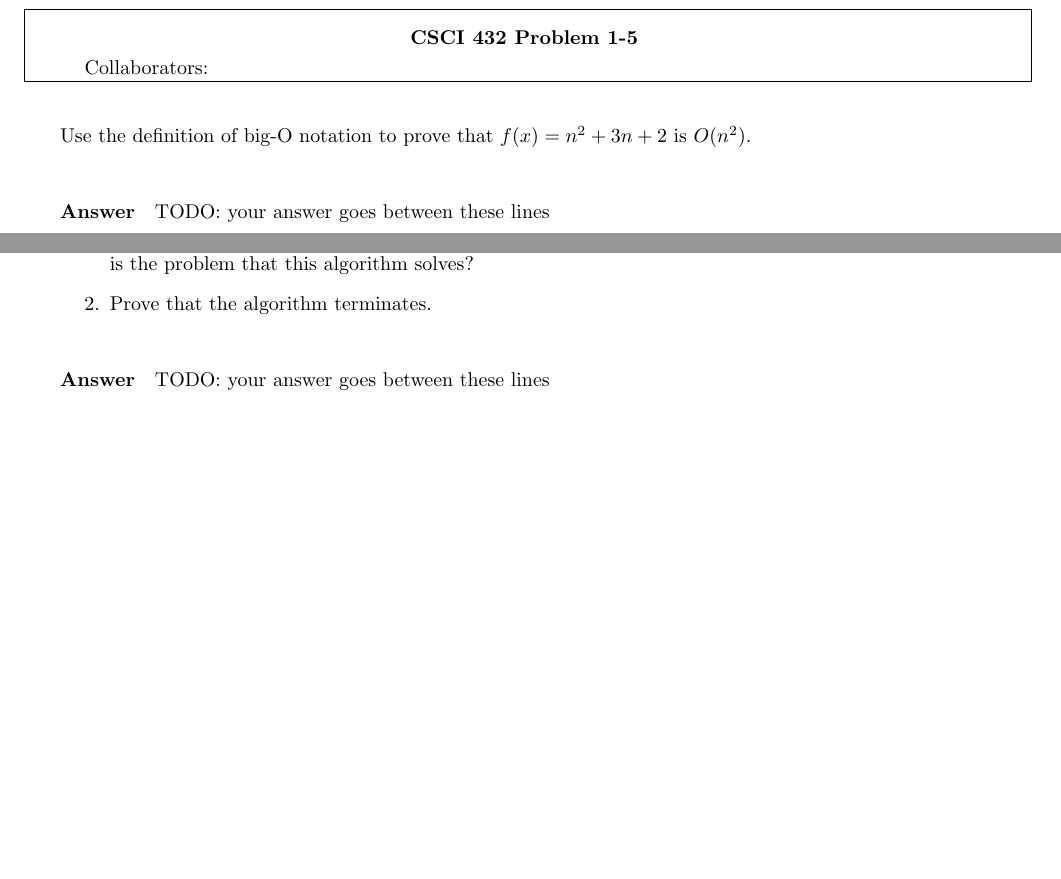
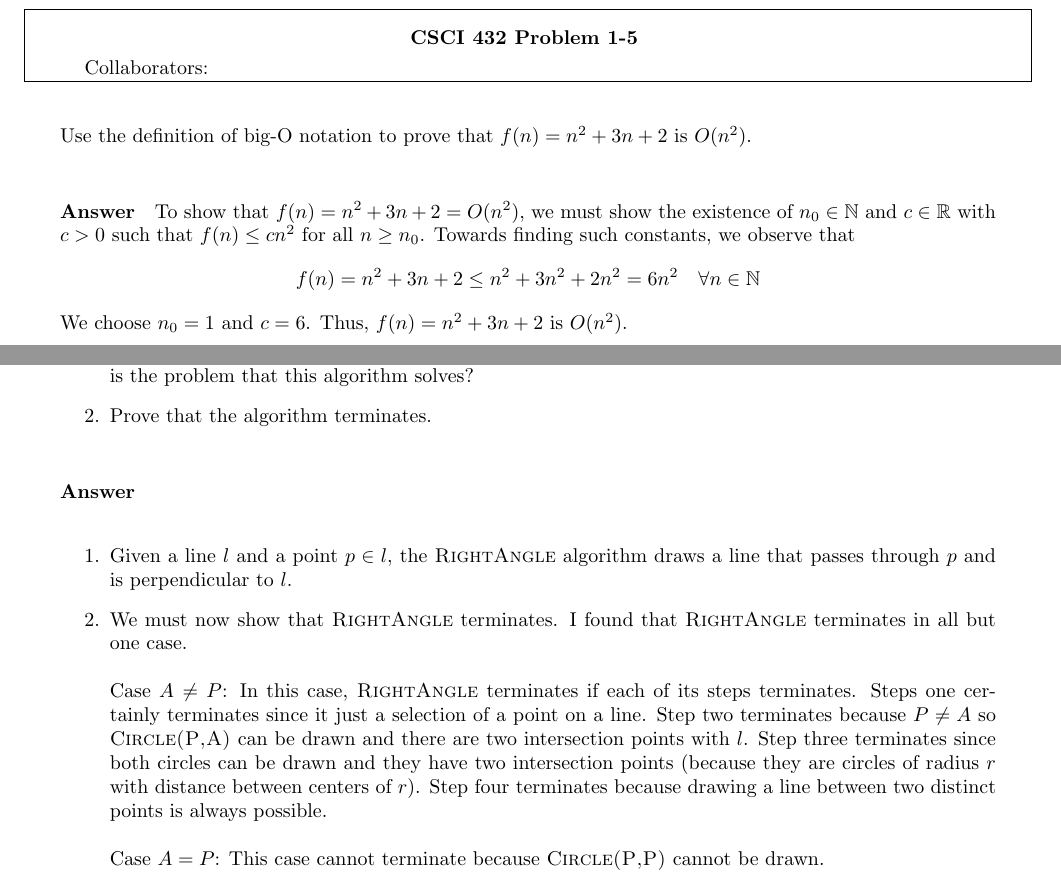
Before and after one commit to nathanstouffer/adv-alg, a LaTeX document (hw/hw-1/hw-1.tex): two parts of pages 6 and 7 of 8, joined at a grey line, cut so that both start at the same text, the shorter picture padded with empty space. Compiled offline with pdfLaTeX.

Commit message:
finishing hw 1

```diff
--- a/hw/hw-1/hw-1.tex
+++ b/hw/hw-1/hw-1.tex
@@ -139,14 +150,18 @@ blah
 
 
 \nextprob
-Use the definition of big-O notation to prove that $f(x)=n^2 + 3n +2$ is
+Use the definition of big-O notation to prove that $f(n)=n^2 + 3n +2$ is
 $O(n^2)$.
 
 \paragraph{Answer}
 
 % ============================================
 
-TODO: your answer goes between these lines
+To show that $f(n) = n^2 + 3n + 2 = O(n^2)$, we must show the existence of $n_0 \in \N$ and $c \in \R$ with $ c > 0$ such that $f(n) \leq c n^2$  for all $n \geq n_0$.
+Towards finding such constants, we observe that
+$$ f(n) = n^2 + 3n + 2 \leq n^2 + 3n^2 + 2n^2 = 6n^2 \hspace{1em} \forall n \in \N $$
+We choose $n_0 = 1$ and $c = 6$.
+Thus, $f(n) = n^2 + 3n + 2 $ is $O(n^2)$.
 
 % ============================================
 
@@ -165,7 +180,17 @@ Consider the \textsc{RightAngle} algorithm on page 8 of the textbook.
 
 % ============================================
 
-TODO: your answer goes between these lines
+\begin{enumerate}
+    \item Given a line $l$ and a point $p \in l$, the \textsc{RightAngle} algorithm draws a line that passes through $p$ and is perpendicular to $l$.
+    \item We must now show that \textsc{RightAngle} terminates.
+    I found that \textsc{RightAngle} terminates in all but one case. \parspace
+    Case $A \neq P$: In this case, \textsc{RightAngle} terminates if each of its steps terminates.
+    Steps one certainly terminates since it just a selection of a point on a line.
+    Step two terminates because $P \neq A$ so \textsc{Circle(P,A)} can be drawn and there are two intersection points with $l$.
+    Step three terminates since both circles can be drawn and they have two intersection points (because they are circles of radius $r$ with distance between centers of $r$).
+    Step four terminates because drawing a line between two distinct points is always possible. \parspace
+    Case $A = P$: This case cannot terminate because \textsc{Circle(P,P)} cannot be drawn.
+\end{enumerate}
 
 % ============================================
 
```
Also changed, not shown: hw/hw-1/hw-1.pdf, hw/hw-1/hw-1.tex (19 more changed lines).
